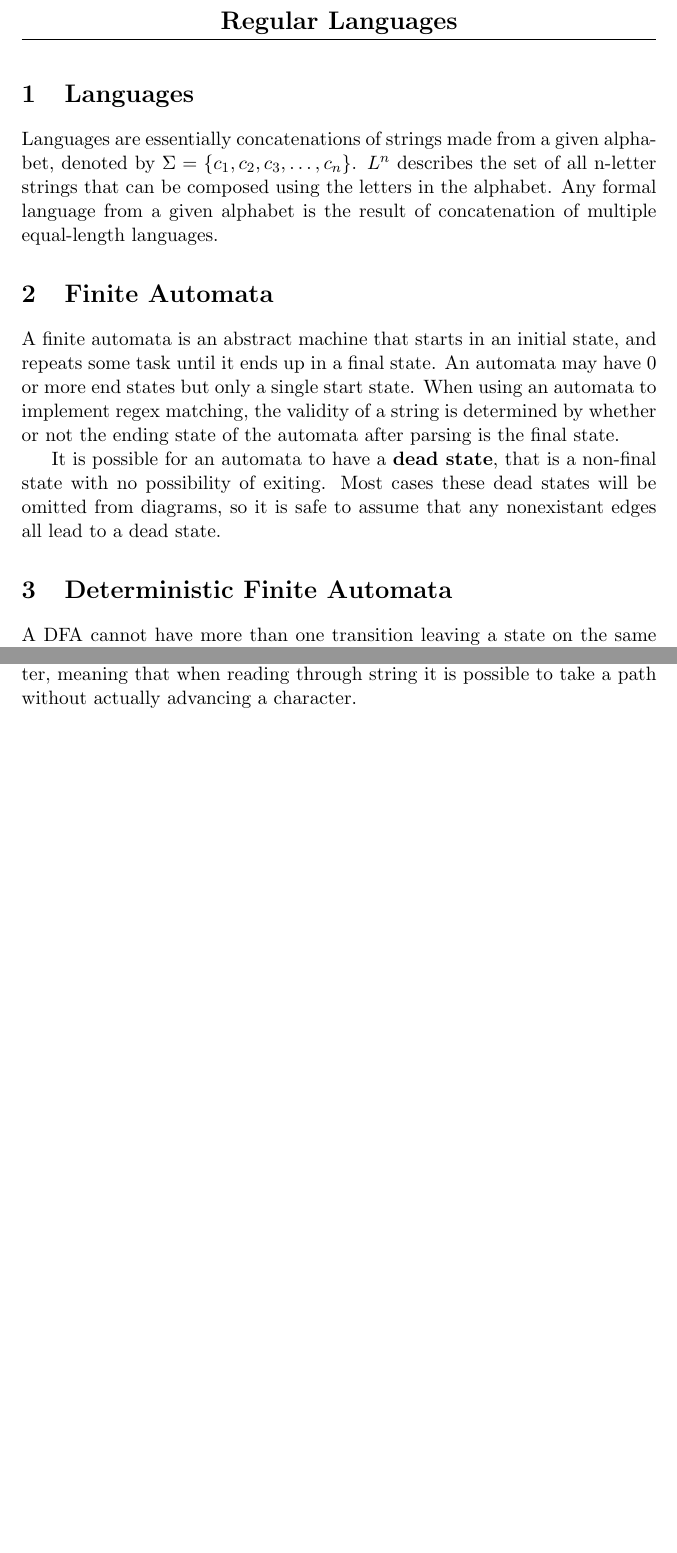
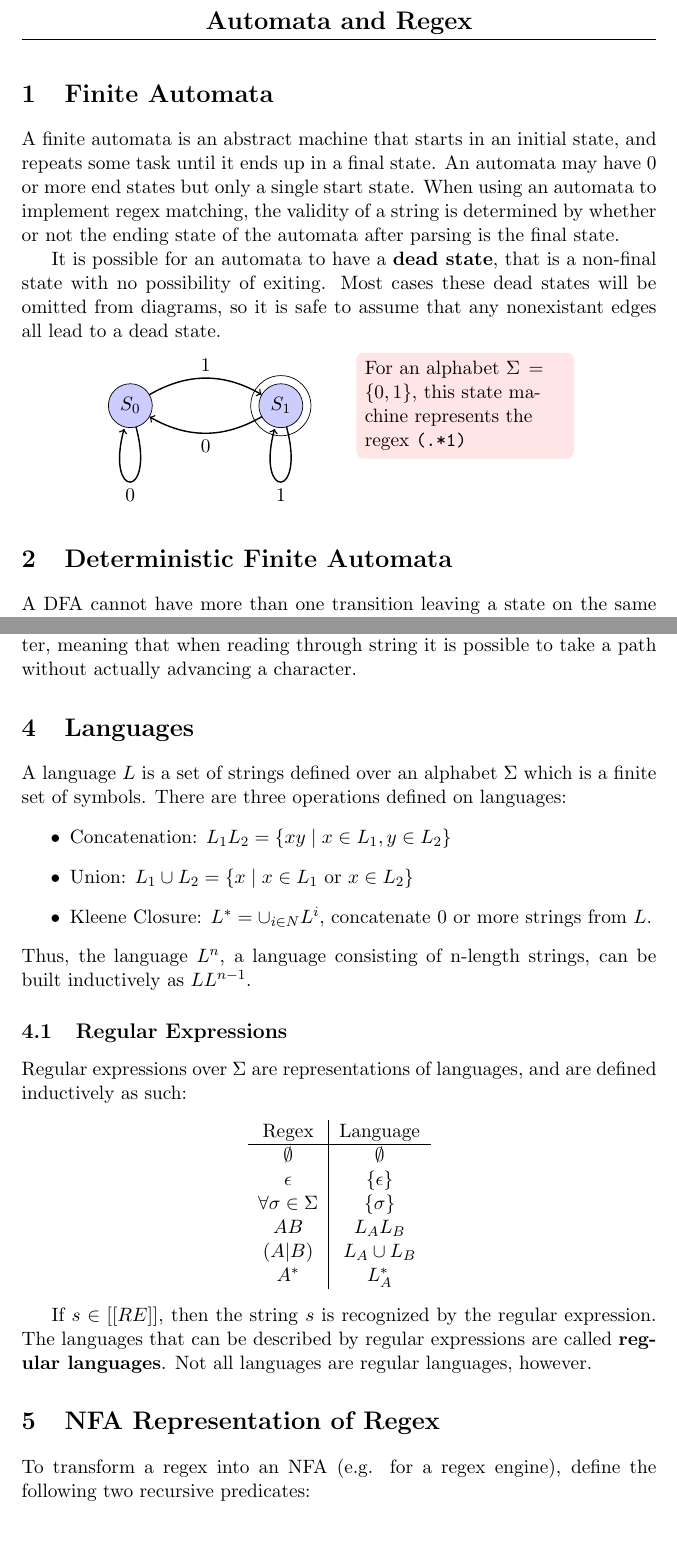
Before and after one commit to xjtian/class_notes, a LaTeX document (CMSC330/reglang.tex): two parts of pages 1 and 2 of 2, joined at a grey line, cut at the place of the change. Compiled offline with pdfLaTeX.

Commit message:
Made 330 regex/automata notes a little less janky

```diff
--- a/CMSC330/reglang.tex
+++ b/CMSC330/reglang.tex
@@ -30,18 +30,44 @@ boxpos=t
 \headheight 35pt
 
 %Header info
-\chead{\Large \textbf{Regular Languages}}
+\chead{\Large \textbf{Automata and Regex}}
 \lhead{}
 \rhead{}
 
 \begin{document}
-\section{Languages}
-	Languages are essentially concatenations of strings made from a given alphabet, denoted by $\Sigma = \{c_1, c_2, c_3, \ldots ,c_n\}$. $L^n$ describes the set of all n-letter strings that can be composed using the letters in the alphabet. Any formal language from a given alphabet is the result of concatenation of multiple equal-length languages.
-
 \section{Finite Automata}
 	A finite automata is an abstract machine that starts in an initial state, and repeats some task until it ends up in a final state. An automata may have 0 or more end states but only a single start state. When using an automata to implement regex matching, the validity of a string is determined by whether or not the ending state of the automata after parsing is the final state.
 
 	It is possible for an automata to have a \textbf{dead state}, that is a non-final state with no possibility of exiting. Most cases these dead states will be omitted from diagrams, so it is safe to assume that any nonexistant edges all lead to a dead state.
+
+	\begin{center}
+	\begin{tikzpicture}
+		[scale=3,line cap=round,
+		%Styles
+		axes/.style=,
+		important line/.style={very thick},
+		information text/.style={rounded corners,fill=red!10,inner sep=1ex},
+		dot/.style={circle,inner sep=1pt,fill,label={#1},name=#1}	,
+		main node/.style={circle,fill=blue!20,draw}
+		]
+
+		%Colors
+		\colorlet{anglecolor}{green!50!black}	%angle arcs/lines
+
+		%The graphic
+		\node[main node] (S0) at (0,0) {$S_0$};
+		\node[main node] (S1) at (1, 0) {$S_1$};
+		\draw (1, 0) circle (.2cm);
+
+		\path 	(S0)	edge [bend left,->,thick] node[above]{$1$}	(S1)
+							edge [loop below,->,thick] node[below]{$0$} (S0)
+					(S1)	edge [bend left,->,thick] node[below]{$0$} (S0)
+							edge [loop below,->,thick] node[below]{$1$} (S1);
+
+		\draw[xshift=1.5cm]
+			node[information text,right,text width=4cm] {For an alphabet $\Sigma = \{0,1\}$, this state machine represents the regex \verb|(.*1)|};
+	\end{tikzpicture}
+	\end{center}
 
 \section{Deterministic Finite Automata}
 	A DFA cannot have more than one transition leaving a state on the same symbol. A DFA will always produce the exact same path for any given string. A DFA formally is a 5-tuple $(Q, \Sigma, \delta, q_0, F)$.
@@ -57,6 +83,37 @@ boxpos=t
 	An NFA can have multiple multiple paths leaving a state encoded with the same symbol. An NFA will yield many possible paths for a given string, and determining the validity of a string requires a backtracking graph search. Formally, an NFA is a 5-tuple $(Q, \Sigma, \Delta, q_0, F)$ with $\Delta : Q \times \Sigma \rightarrow P(Q)$ where $P(Q)$ is the powerset of $Q$.
 
 	\subparagraph{NFA-$\epsilon$} An NFA-$\epsilon$ has one or more paths encoded as an empty character, meaning that when reading through string it is possible to take a path without actually advancing a character.
+
+\section{Languages}
+	A language $L$ is a set of strings defined over an alphabet $\Sigma$ which is a finite set of symbols. There are three operations defined on languages:
+	\begin{itemize}
+		\item Concatenation: $L_1L_2 = \{xy \mid x \in L_1,  y \in L_2\}$
+		\item Union: $L_1 \cup  L_2 = \{x \mid x \in L_1 \text{ or } x \in L_2\}$
+		\item Kleene Closure: $L^* = \cup_{i\in N} L^i$, concatenate 0 or more strings from $L$.
+	\end{itemize}
+	Thus, the language $L^n$, a language consisting of n-length strings, can be built inductively as $LL^{n-1}$.
+
+	\subsection{Regular Expressions}
+		Regular expressions over $\Sigma$ are representations of languages, and are defined inductively as such:
+		\begin{center}
+		\begin{tabular}{c|c}
+			Regex & Language\\\hline
+			$\emptyset$ & $\emptyset$\\
+			$\epsilon$ & $\{\epsilon\}$\\
+			$\forall \sigma \in \Sigma$ & $\{\sigma\}$\\
+			$AB$ & $L_AL_B$\\
+			$(A|B)$ & $L_A \cup L_B$\\
+			$A^*$ & $L_A^*$
+		\end{tabular}
+		\end{center}
+
+		If $s \in [[RE]]$, then the string $s$ is recognized by the regular expression. The languages that can be described by regular expressions are called \textbf{regular languages}. Not all languages are regular languages, however.
+
+\section{NFA Representation of Regex}
+	To transform a regex into an NFA (e.g. for a regex engine), define the following two recursive predicates:
+	\begin{itemize}
+		\item $e\checkmark$: Holds if $\epsilon \in [[e\checkmark]]$.
+	\end{itemize}
 
 %	\begin{center}
 %	\begin{tikzpicture}
```
